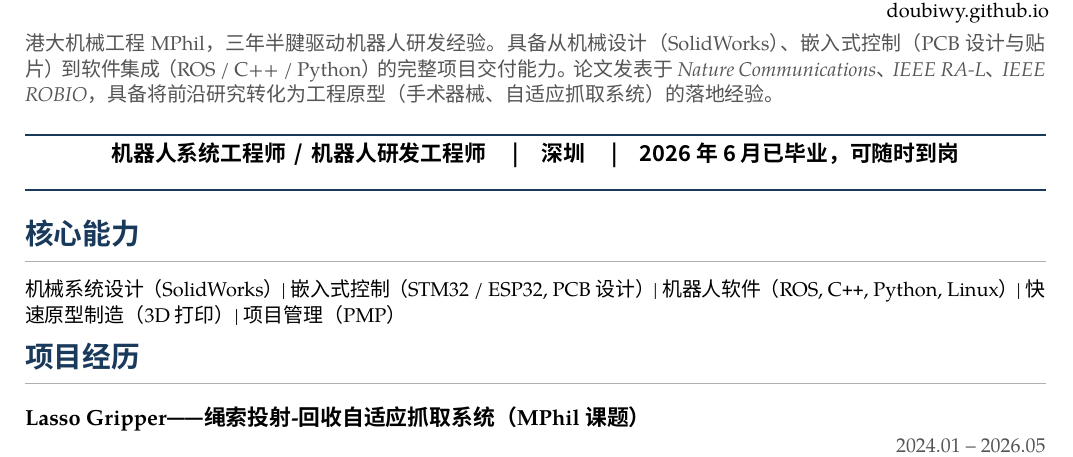
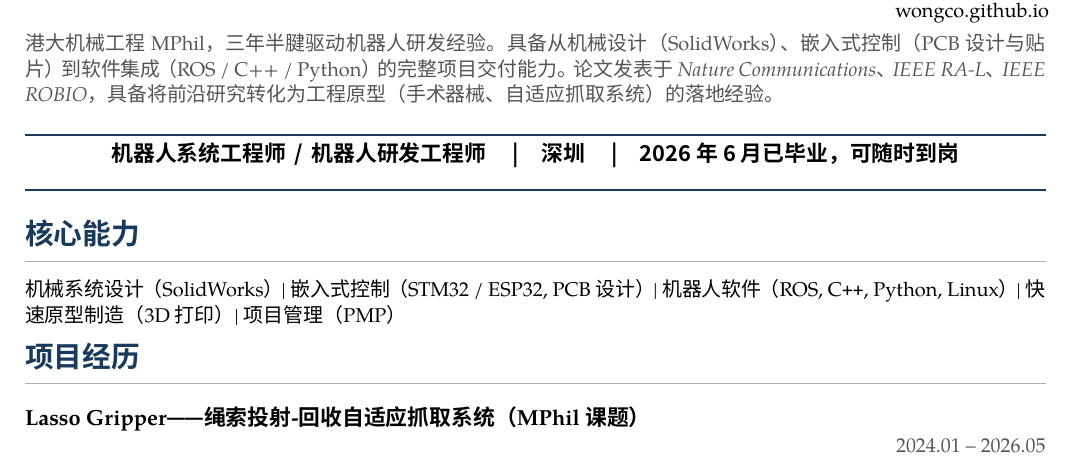
Before and after one commit to DoubiWY/DoubiWY, a LaTeX CV (resume.tex): part of page 1 of 2, cut at the place of the change. Compiled offline with XeLaTeX; a missing font is replaced by an installed copy or a similar font.

Commit message:
Update portfolio URL to wongco.github.io

```diff
--- a/resume.tex
+++ b/resume.tex
@@ -72,7 +72,7 @@
   \textcolor{midgray}{男 \,|\, 1996.08 \,|\, 深圳} \\[0.12em]
   +86 178 9768 5460 \\[0.12em]
   \href{mailto:ywang812@foxmail.com}{ywang812@foxmail.com} \\[0.12em]
-  \href{https://doubiwy.github.io}{doubiwy.github.io}
+  \href{https://wongco.github.io}{wongco.github.io}
 \end{minipage}
 
 \vspace{0.35em}
```
Also changed, not shown: 王羽_中文简历_新版.md (+1 -1 lines).
